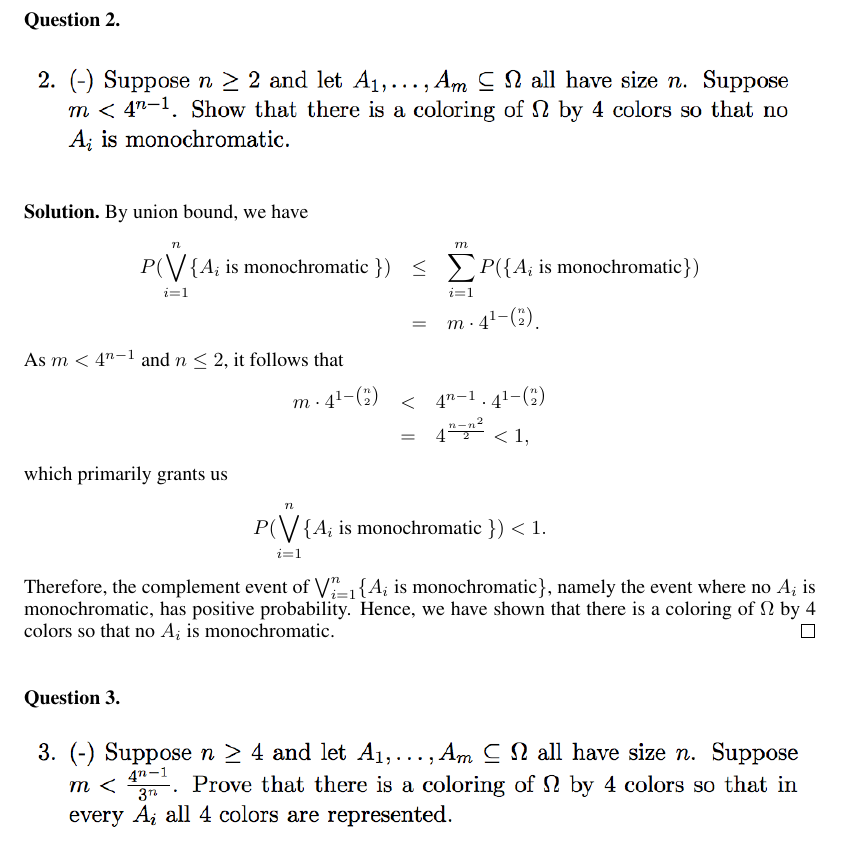
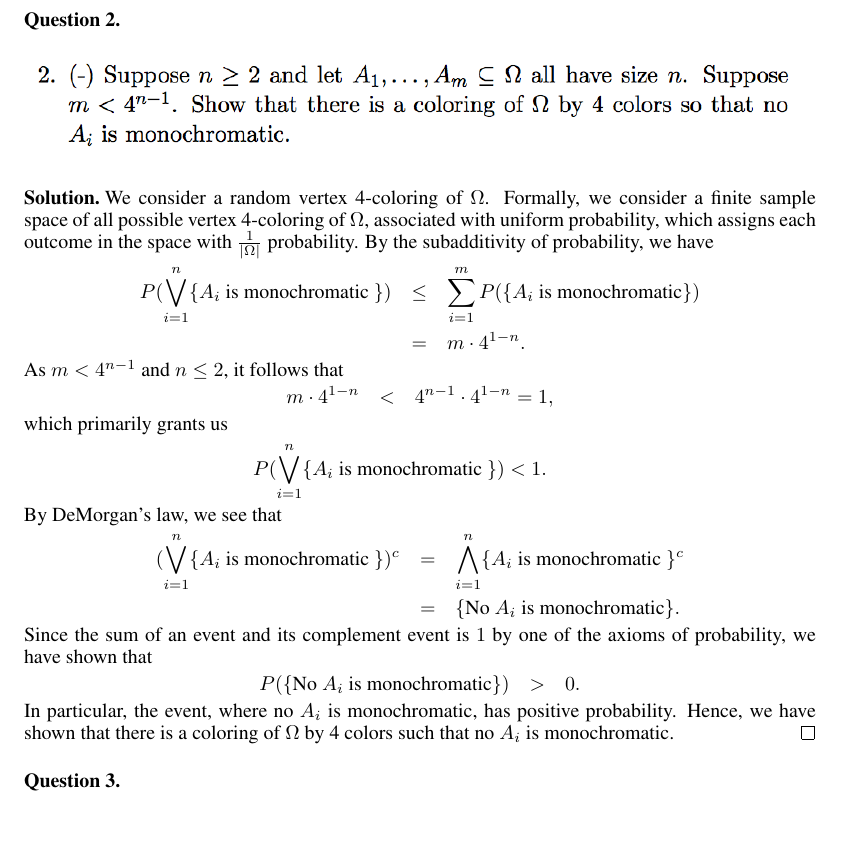
Before and after one commit to ydchoi/Probabilistic-Method, a LaTeX problem sheet (pset1.tex): part of page 2 of 4, cut so that both start at the same text. Compiled offline with pdfLaTeX.

Commit message:
A regular commit

```diff
--- a/pset1.tex
+++ b/pset1.tex
@@ -97,25 +97,37 @@ of Probabilistic Method 2016 at Courant Institute of Mathematical Sciences.
 \end{figure}
 \end{question}
 \begin{solution}
-By union bound, we have
+We consider a random vertex 4-coloring of $\Omega$. Formally, we consider a finite
+sample space of all possible vertex 4-coloring of $\Omega$, associated with uniform
+probability, which assigns each outcome in the space with $\frac{1}{|\Omega |}$ probability.
+By the subadditivity of probability, we have
 \eQb
 P( \bigvee_{i=1}^{n} \{ A_i \text{ is monochromatic }\} )
 &\leq& \sum_{i=1}^{m} P(\{A_i \text{ is monochromatic}\}) \\
-&=& m \cdot 4^{1 - {n \choose 2}}.
+&=& m \cdot 4^{1 - n}.
 \eQe
 As $m < 4^{n-1}$ and $n \leq 2$, it follows that
 \eQb
-m \cdot 4^{1 - {n \choose 2}} &<& 4^{n-1} \cdot 4^{1 - {n \choose 2}}  \\
-&=& 4^{\frac{n-n^2}{2}} < 1,
+m \cdot 4^{1 - n} &<& 4^{n-1} \cdot 4^{1-n} = 1,
 \eQe
 which primarily grants us
 \eQb
 P( \bigvee_{i=1}^{n} \{ A_i \text{ is monochromatic }\} ) < 1.
 \eQe
-Therefore, the complement event of $\bigvee_{i=1}^{n}
-\{ A_i \text{ is monochromatic} \}$,
-namely the event where no $A_i$ is monochromatic, has positive probability. Hence, we have
-shown that there is a coloring of $\Omega$ by 4 colors so that no $A_i$ is monochromatic.
+By DeMorgan's law, we see that
+\eQb
+(\bigvee_{i=1}^{n} \{ A_i \text{ is monochromatic }\})^c &=&
+\bigwedge_{i=1}^{n} \{ A_i \text{ is monochromatic }\}^c \\
+&=& \{ \text{No } A_i \text{ is monochromatic} \}.
+\eQe
+Since the sum of an event and its complement event is $1$ by one of the axioms of probability,
+we have shown that
+\eQb
+P(\{ \text{No } A_i \text{ is monochromatic} \}) &>& 0.
+\eQe
+In particular, the event, where no $A_i$ is monochromatic, has positive probability.
+Hence, we have
+shown that there is a coloring of $\Omega$ by 4 colors such that no $A_i$ is monochromatic.
 \hfill $\qed$
 
 \end{solution}
```
Also changed, not shown: pset1.pdf, 2 other files.
